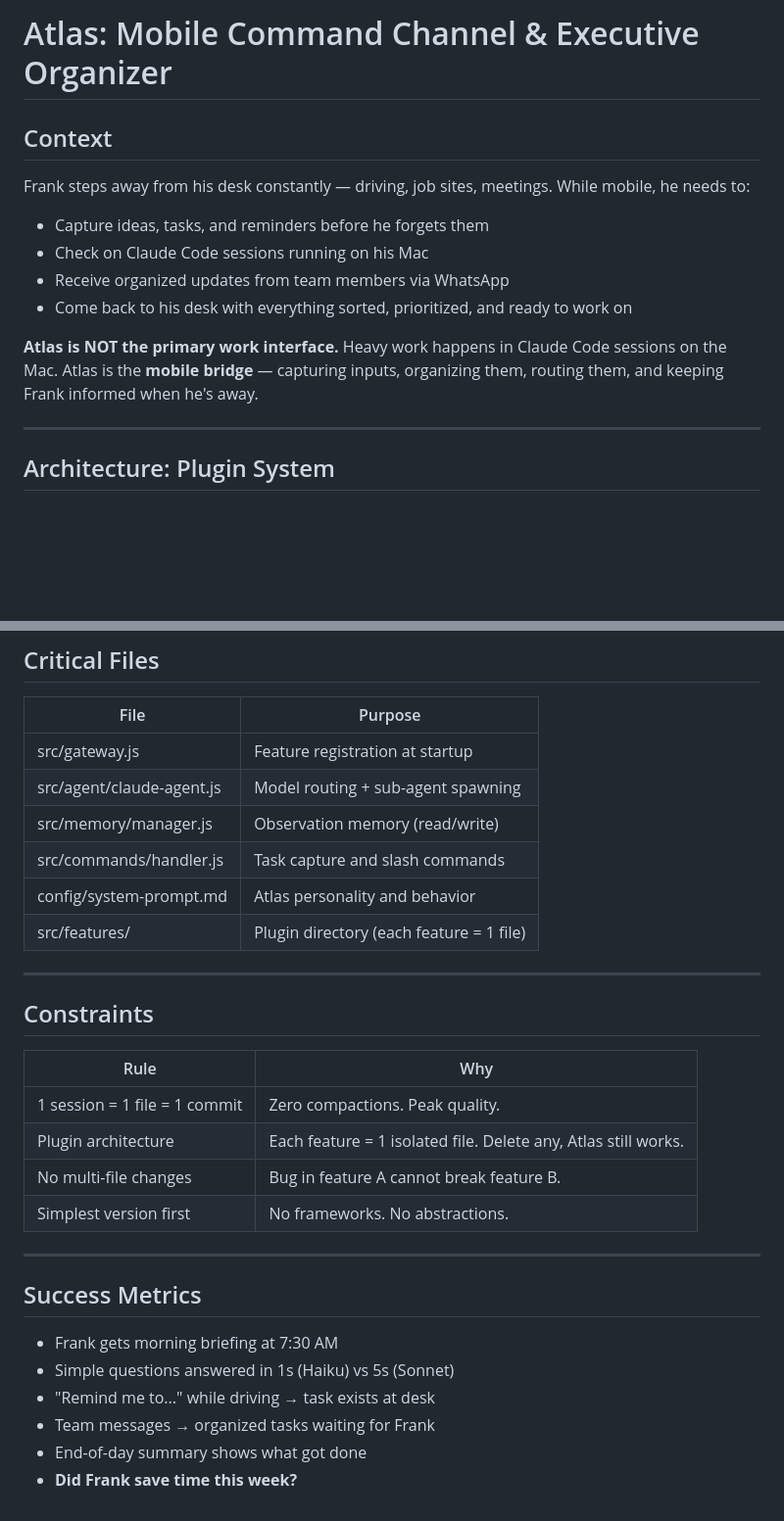
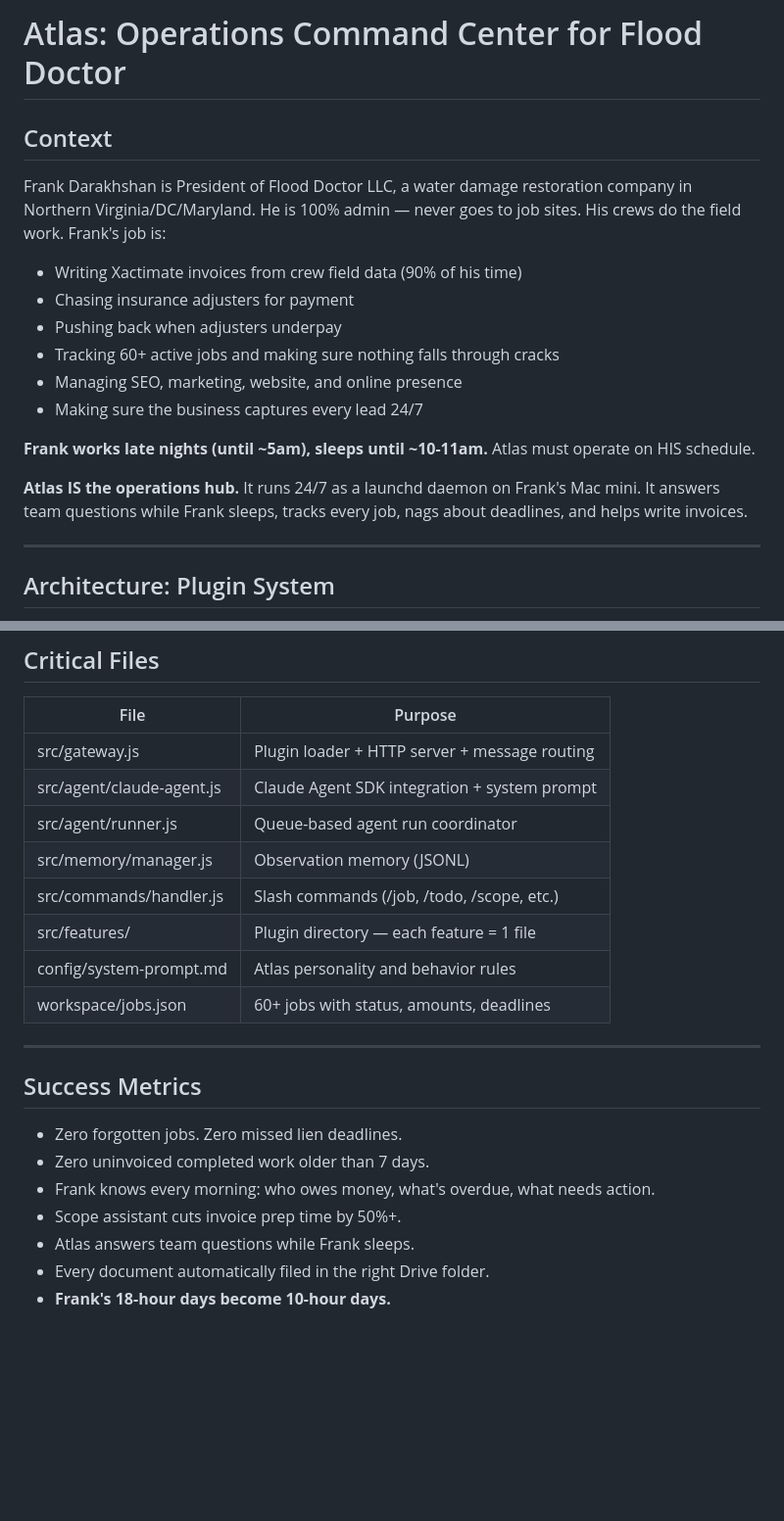
Before and after one commit to FrankDark007/cc-wag, a Markdown page: .planning/ATLAS-MASTER-ROADMAP.md, 2 parts joined by grey strips. Shown at 98% size. Drawn GitHub-style; blank space fills up the shorter version.

Commit message:
Update Atlas roadmap: rewrite for operations focus, add Phases 3-6

```diff
--- a/.planning/ATLAS-MASTER-ROADMAP.md
+++ b/.planning/ATLAS-MASTER-ROADMAP.md
@@ -1,15 +1,19 @@
-# Atlas: Mobile Command Channel & Executive Organizer
+# Atlas: Operations Command Center for Flood Doctor
 
 ## Context
 
-Frank steps away from his desk constantly — driving, job sites, meetings. While mobile, he needs to:
-- Capture ideas, tasks, and reminders before he forgets them
-- Check on Claude Code sessions running on his Mac
-- Receive organized updates from team members via WhatsApp
-- Come back to his desk with everything sorted, prioritized, and ready to work on
+Frank Darakhshan is President of Flood Doctor LLC, a water damage restoration company in Northern Virginia/DC/Maryland. He is 100% admin — never goes to job sites. His crews do the field work. Frank's job is:
 
-**Atlas is NOT the primary work interface.** Heavy work happens in Claude Code sessions on the Mac.
-Atlas is the **mobile bridge** — capturing inputs, organizing them, routing them, and keeping Frank informed when he's away.
+- Writing Xactimate invoices from crew field data (90% of his time)
+- Chasing insurance adjusters for payment
+- Pushing back when adjusters underpay
+- Tracking 60+ active jobs and making sure nothing falls through cracks
+- Managing SEO, marketing, website, and online presence
+- Making sure the business captures every lead 24/7
+
+**Frank works late nights (until ~5am), sleeps until ~10-11am.** Atlas must operate on HIS schedule.
+
+**Atlas IS the operations hub.** It runs 24/7 as a launchd daemon on Frank's Mac mini. It answers team questions while Frank sleeps, tracks every job, nags about deadlines, and helps write invoices.
 
 ---
 
@@ -64,31 +112,23 @@ Sessions 11-20+ (built only when Phase 1-2 is solid):
 
 | File | Purpose |
 |------|---------|
-| src/gateway.js | Feature registration at startup |
-| src/agent/claude-agent.js | Model routing + sub-agent spawning |
-| src/memory/manager.js | Observation memory (read/write) |
-| src/commands/handler.js | Task capture and slash commands |
-| config/system-prompt.md | Atlas personality and behavior |
-| src/features/ | Plugin directory (each feature = 1 file) |
-
----
-
-## Constraints
-
-| Rule | Why |
-|------|-----|
-| 1 session = 1 file = 1 commit | Zero compactions. Peak quality. |
-| Plugin architecture | Each feature = 1 isolated file. Delete any, Atlas still works. |
-| No multi-file changes | Bug in feature A cannot break feature B. |
-| Simplest version first | No frameworks. No abstractions. |
+| src/gateway.js | Plugin loader + HTTP server + message routing |
+| src/agent/claude-agent.js | Claude Agent SDK integration + system prompt |
+| src/agent/runner.js | Queue-based agent run coordinator |
+| src/memory/manager.js | Observation memory (JSONL) |
+| src/commands/handler.js | Slash commands (/job, /todo, /scope, etc.) |
+| src/features/ | Plugin directory — each feature = 1 file |
+| config/system-prompt.md | Atlas personality and behavior rules |
+| workspace/jobs.json | 60+ jobs with status, amounts, deadlines |
 
 ---
 
 ## Success Metrics
 
-- Frank gets morning briefing at 7:30 AM
-- Simple questions answered in 1s (Haiku) vs 5s (Sonnet)
-- "Remind me to..." while driving → task exists at desk
-- Team messages → organized tasks waiting for Frank
-- End-of-day summary shows what got done
-- **Did Frank save time this week?**
+- Zero forgotten jobs. Zero missed lien deadlines.
+- Zero uninvoiced completed work older than 7 days.
+- Frank knows every morning: who owes money, what's overdue, what needs action.
+- Scope assistant cuts invoice prep time by 50%+.
+- Atlas answers team questions while Frank sleeps.
+- Every document automatically filed in the right Drive folder.
+- **Frank's 18-hour days become 10-hour days.**
```
Also changed, not shown: other parts of .planning/ATLAS-MASTER-ROADMAP.md (+59 -15 lines).
